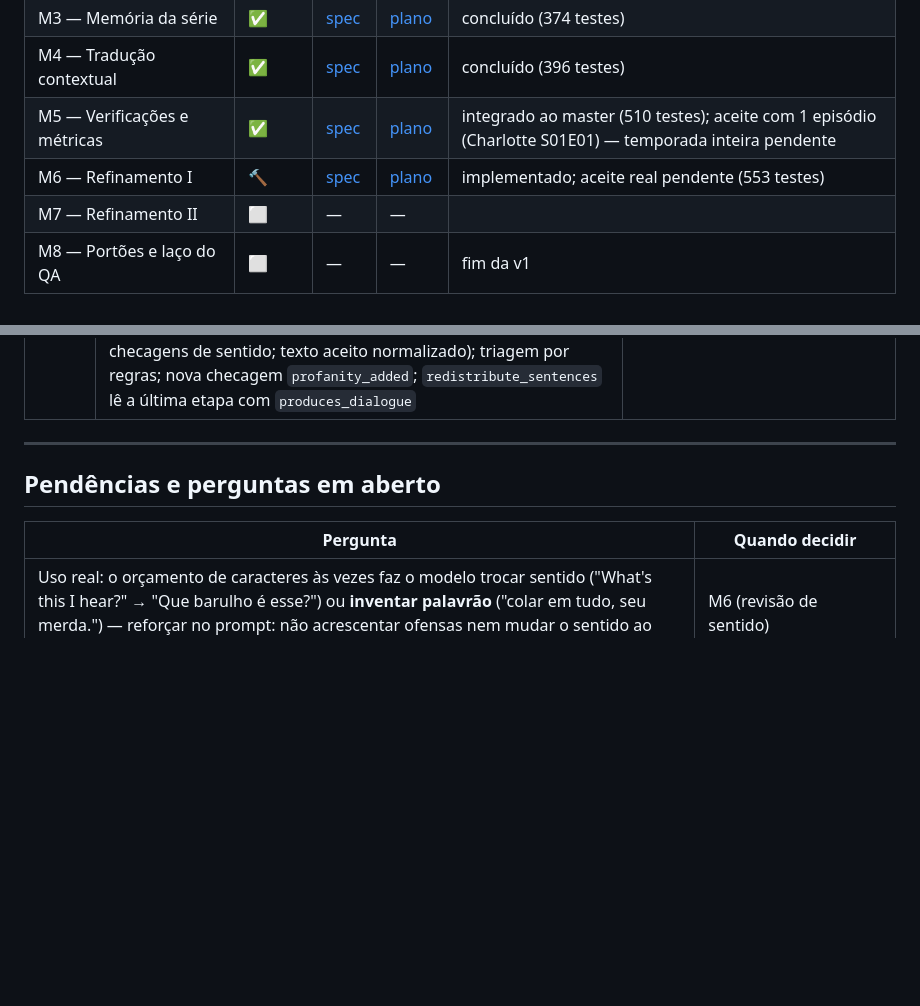
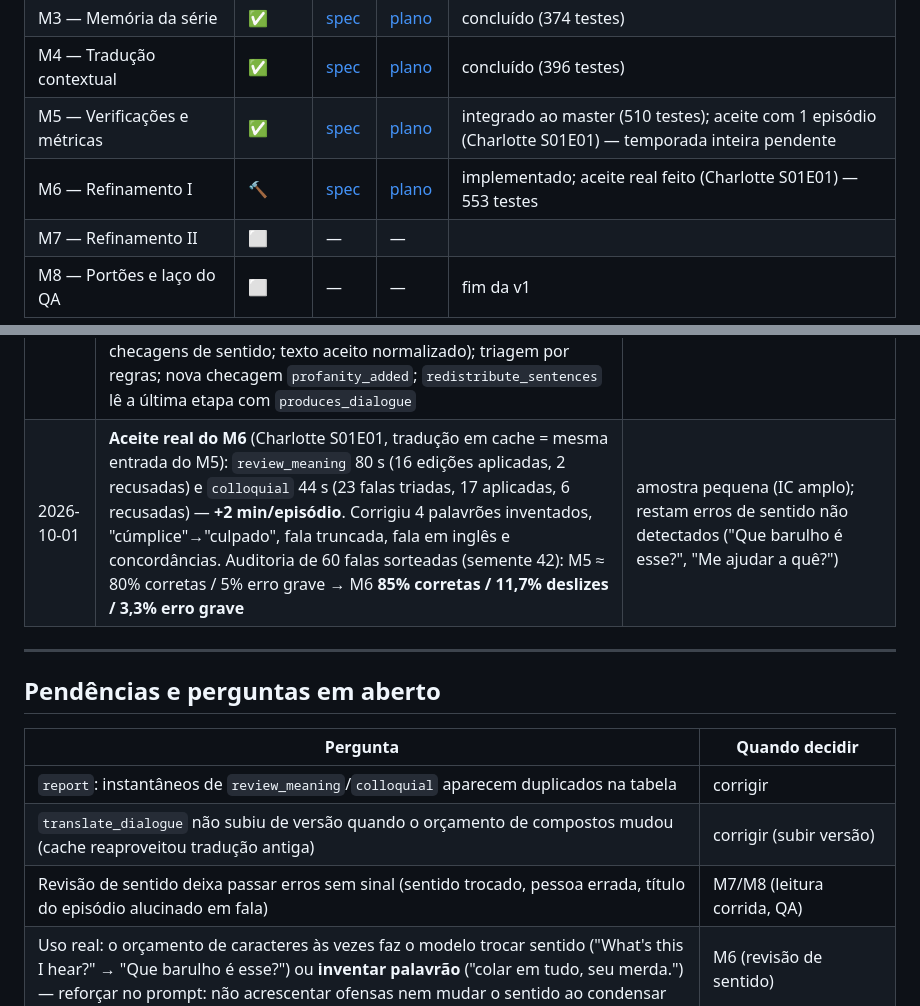
Before and after one commit to FM0Ura/TranslaterAny, a Markdown page: STATE.md, 2 parts joined by grey strips. Drawn GitHub-style; blank space fills up the shorter version.

Commit message:
docs(state): registra aceite real do M6 (Charlotte S01E01)
Co-Authored-By: Claude Opus 5.5 <noreply@anthropic.com>
Claude-Session: https://claude.ai/code/session_016JxmXtx9vC6M6DTzHoujm8

```diff
--- a/STATE.md
+++ b/STATE.md
@@ -25,7 +25,7 @@ Legenda: ⬜ não iniciado · 📝 spec · 📋 plano · 🔨 implementação ·
 | M3 — Memória da série | ✅ | [spec](docs/superpowers/specs/2026-09-26-m3-memoria-serie-design.md) | [plano](docs/superpowers/plans/2026-09-26-m3-memoria-serie.md) | concluído (374 testes) |
 | M4 — Tradução contextual | ✅ | [spec](docs/superpowers/specs/2026-09-27-m4-traducao-contextual-design.md) | [plano](docs/superpowers/plans/2026-09-27-m4-traducao-contextual.md) | concluído (396 testes) |
 | M5 — Verificações e métricas | ✅ | [spec](docs/superpowers/specs/2026-09-30-m5-verificacoes-metricas-design.md) | [plano](docs/superpowers/plans/2026-09-30-m5-verificacoes-metricas.md) | integrado ao master (510 testes); aceite com 1 episódio (Charlotte S01E01) — temporada inteira pendente |
-| M6 — Refinamento I | 🔨 | [spec](docs/superpowers/specs/2026-09-30-m6-refinamento-i-design.md) | [plano](docs/superpowers/plans/2026-09-30-m6-refinamento-i.md) | implementado; aceite real pendente (553 testes) |
+| M6 — Refinamento I | 🔨 | [spec](docs/superpowers/specs/2026-09-30-m6-refinamento-i-design.md) | [plano](docs/superpowers/plans/2026-09-30-m6-refinamento-i.md) | implementado; aceite real feito (Charlotte S01E01) — 553 testes |
 | M7 — Refinamento II | ⬜ | — | — | |
 | M8 — Portões e laço do QA | ⬜ | — | — | fim da v1 |
 
@@ -80,6 +80,7 @@ Legenda: ⬜ não iniciado · 📝 spec · 📋 plano · 🔨 implementação ·
 | 2026-09-30 | **Primeiro uso real** (Charlotte S01E01, modelos locais): (1) camada Ollama migrada para a API nativa `/api/chat` — o `/v1` ignorava `num_ctx` (tudo em 4096, prompts truncados em silêncio), não desligava o raciocínio do gemma4 e exigia *tools*, que o TranslateGemma não tem; `think` por modelo (desligado), gemma4 `num_ctx` 16384, translategemma 8192. (2) Tradução passa a ser **uma fala por chamada** (`max_lines_per_batch=1`): em lotes o TranslateGemma desalinhava IDs e deslocava traduções. (3) `scene_analysis` **por cena** (blocos de até 40 falas) — antes mandava o episódio inteiro e estourava o contexto | run final: 24,8 min/episódio (cena 11 min, diálogo 11 min); alinhamento corrigido; 346 falas, 95 com falante de alta confiança |
 | 2026-09-30 | Músicas **puladas por padrão** (`[stages.translate_songs.options] translate = true` para traduzir); legibilidade: diálogo vai ao modelo sem `\N` e com orçamento de caracteres (max_cps × duração), quebra de linha refeita pelo CPL | Charlotte S01E01: linhas com problema de leitura 34,3% → **8,7%** (original EN: 12%), CPS p95 24 → 19; 0 de 30 unidades de música traduzidas; ~11 min de tradução com a análise de cena em cache |
 | 2026-09-30 | **M6 — Refinamento I:** etapas `review_meaning` (todas as falas, blocos por cena, só fidelidade) e `colloquial` (só falas triadas) no papel `review` (Gemma4), antes da redistribuição, sobre frases inteiras; resposta só com edições validadas (`apply_edits`: id, vazio, inalterado, marcadores/tags, reversão, piora pelas checagens de sentido; texto aceito normalizado); triagem por regras; nova checagem `profanity_added`; `redistribute_sentences` lê a última etapa com `produces_dialogue` | 553 testes; aceite real pendente |
+| 2026-10-01 | **Aceite real do M6** (Charlotte S01E01, tradução em cache = mesma entrada do M5): `review_meaning` 80 s (16 edições aplicadas, 2 recusadas) e `colloquial` 44 s (23 falas triadas, 17 aplicadas, 6 recusadas) — **+2 min/episódio**. Corrigiu 4 palavrões inventados, "cúmplice"→"culpado", fala truncada, fala em inglês e concordâncias. Auditoria de 60 falas sorteadas (semente 42): M5 ≈ 80% corretas / 5% erro grave → M6 **85% corretas / 11,7% deslizes / 3,3% erro grave** | amostra pequena (IC amplo); restam erros de sentido não detectados ("Que barulho é esse?", "Me ajudar a quê?") |
 
 ---
 
@@ -87,6 +88,9 @@ Legenda: ⬜ não iniciado · 📝 spec · 📋 plano · 🔨 implementação ·
 
 | Pergunta | Quando decidir |
 |---|---|
+| `report`: instantâneos de `review_meaning`/`colloquial` aparecem duplicados na tabela | corrigir |
+| `translate_dialogue` não subiu de versão quando o orçamento de compostos mudou (cache reaproveitou tradução antiga) | corrigir (subir versão) |
+| Revisão de sentido deixa passar erros sem sinal (sentido trocado, pessoa errada, título do episódio alucinado em fala) | M7/M8 (leitura corrida, QA) |
 | Uso real: o orçamento de caracteres às vezes faz o modelo trocar sentido ("What's this I hear?" → "Que barulho é esse?") ou **inventar palavrão** ("colar em tudo, seu merda.") — reforçar no prompt: não acrescentar ofensas nem mudar o sentido ao condensar | M6 (revisão de sentido) |
 | Uso real: 17 placas com muitas tags por letra ficam em inglês (marcadores perdidos → fallback) | avaliar |
 | Desempenho: 24,8 min/episódio; `scene_analysis` gera ~22 mil tokens de saída (6 campos por fala) — enxugar campos | M6 |
```
